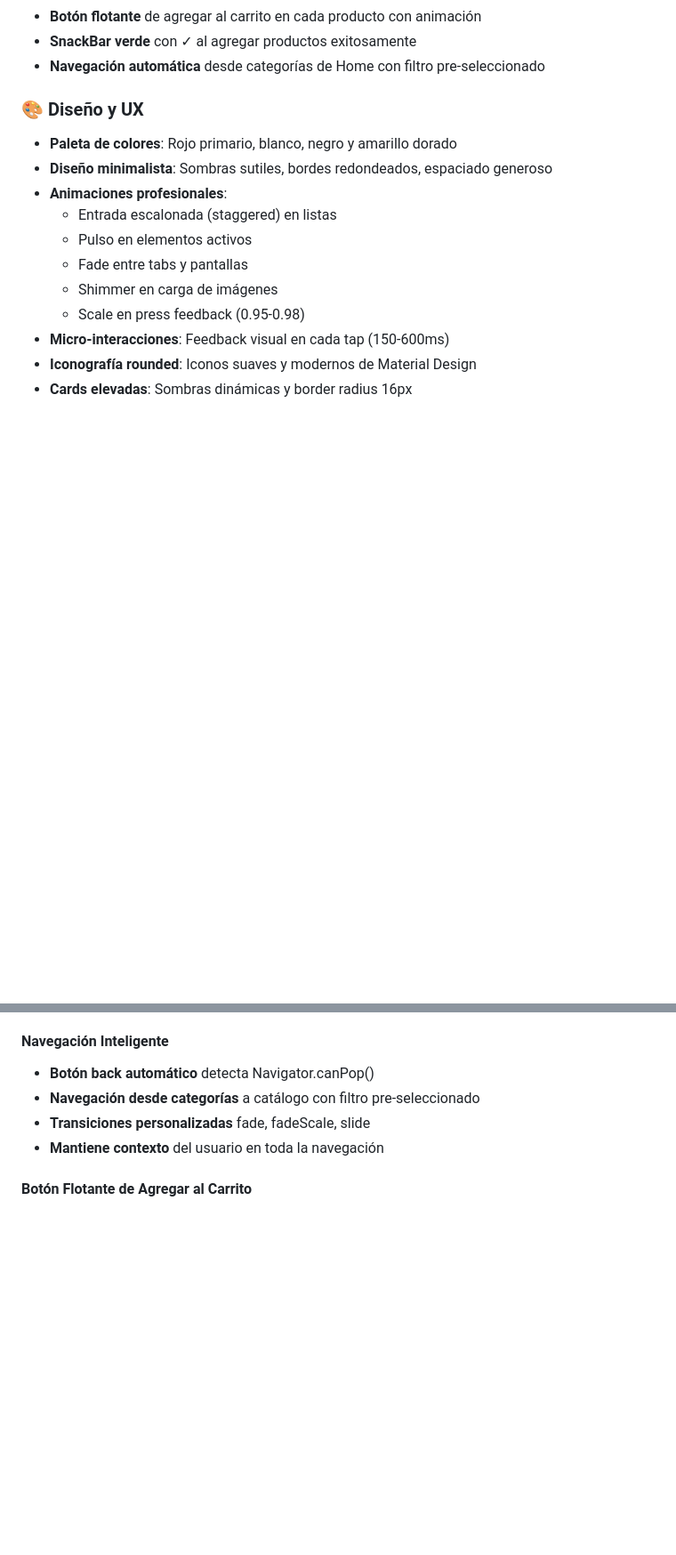
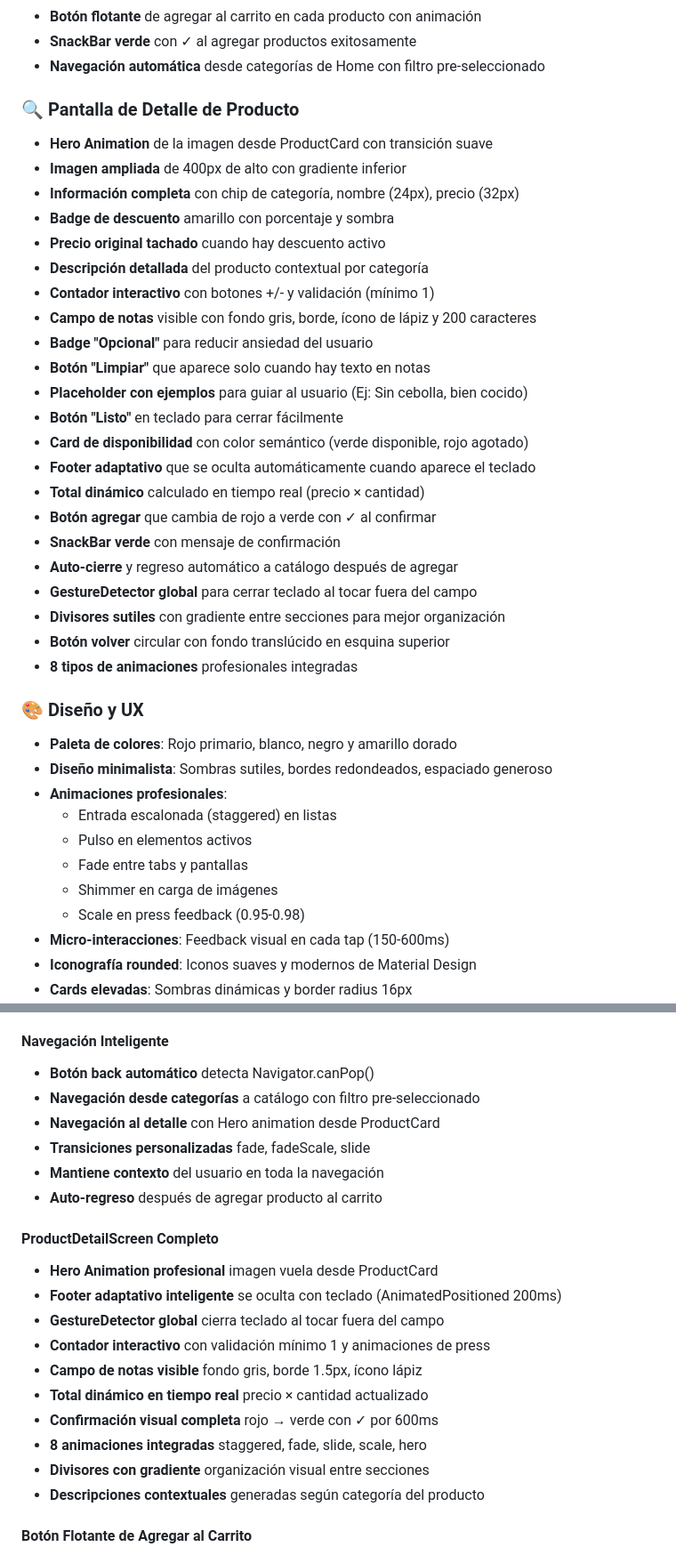
Before and after one commit to AxelMQ/tienda_app, a Markdown page: README.md, 2 parts joined by grey strips. Shown at 89% size. Rendered like a GitHub page; blank space fills up the shorter version.

Commit message:
docs: actualizar README con ProductDetailScreen y mejoras UI/UX
Nuevas secciones documentadas

- Pantalla de Detalle de Producto con 22 caracteristicas

- Hero Animation desde ProductCard

- Footer adaptativo que se oculta con teclado

- Campo de notas visible con affordance completa

- Contador interactivo con validaciones

- Total dinamico calculado en tiempo real

- 8 tipos de animaciones profesionales

Actualizaciones realizadas

- Agregada ProductDetailScreen a lista de pantallas (6 total)

- Agregado product_detail_screen.dart a estructura del proyecto

- Nueva seccion ProductDetailScreen Completo en funcionalidades avanzadas

- Actualizadas caracteristicas UI/UX destacadas con 7 nuevas features

- Documentada navegacion inteligente con auto-regreso

Caracteristicas destacadas agregadas

- Hero Animations para transiciones suaves

- Footer adaptativo responsive al teclado

- Campo de notas con fondo gris, borde e icono

- Contador intuitivo con botones mas y menos

- Total dinamico actualizado en tiempo real

- Confirmacion progresiva completa

- Divisores sutiles con gradiente

- GestureDetector global para UX mejorada

- Placeholder con ejemplos para guiar al usuario

README ahora documenta completamente todas las 6 pantallas implementadas

```diff
--- a/README.md
+++ b/README.md
@@ -52,6 +52,30 @@ Una aplicación móvil desarrollada en Flutter para una tienda de comercios masi
 - **Botón flotante** de agregar al carrito en cada producto con animación
 - **SnackBar verde** con ✓ al agregar productos exitosamente
 - **Navegación automática** desde categorías de Home con filtro pre-seleccionado
+
+### 🔍 Pantalla de Detalle de Producto
+- **Hero Animation** de la imagen desde ProductCard con transición suave
+- **Imagen ampliada** de 400px de alto con gradiente inferior
+- **Información completa** con chip de categoría, nombre (24px), precio (32px)
+- **Badge de descuento** amarillo con porcentaje y sombra
+- **Precio original tachado** cuando hay descuento activo
+- **Descripción detallada** del producto contextual por categoría
+- **Contador interactivo** con botones +/- y validación (mínimo 1)
+- **Campo de notas** visible con fondo gris, borde, ícono de lápiz y 200 caracteres
+- **Badge "Opcional"** para reducir ansiedad del usuario
+- **Botón "Limpiar"** que aparece solo cuando hay texto en notas
+- **Placeholder con ejemplos** para guiar al usuario (Ej: Sin cebolla, bien cocido)
+- **Botón "Listo"** en teclado para cerrar fácilmente
+- **Card de disponibilidad** con color semántico (verde disponible, rojo agotado)
+- **Footer adaptativo** que se oculta automáticamente cuando aparece el teclado
+- **Total dinámico** calculado en tiempo real (precio × cantidad)
+- **Botón agregar** que cambia de rojo a verde con ✓ al confirmar
+- **SnackBar verde** con mensaje de confirmación
+- **Auto-cierre** y regreso automático a catálogo después de agregar
+- **GestureDetector global** para cerrar teclado al tocar fuera del campo
+- **Divisores sutiles** con gradiente entre secciones para mejor organización
+- **Botón volver** circular con fondo translúcido en esquina superior
+- **8 tipos de animaciones** profesionales integradas
 
 ### 🎨 Diseño y UX
 - **Paleta de colores**: Rojo primario, blanco, negro y amarillo dorado
@@ -287,8 +313,22 @@ Dark Gray: #4A5568
 #### Navegación Inteligente
 - **Botón back automático** detecta Navigator.canPop()
 - **Navegación desde categorías** a catálogo con filtro pre-seleccionado
+- **Navegación al detalle** con Hero animation desde ProductCard
 - **Transiciones personalizadas** fade, fadeScale, slide
 - **Mantiene contexto** del usuario en toda la navegación
+- **Auto-regreso** después de agregar producto al carrito
+
+#### ProductDetailScreen Completo
+- **Hero Animation profesional** imagen vuela desde ProductCard
+- **Footer adaptativo inteligente** se oculta con teclado (AnimatedPositioned 200ms)
+- **GestureDetector global** cierra teclado al tocar fuera del campo
+- **Contador interactivo** con validación mínimo 1 y animaciones de press
+- **Campo de notas visible** fondo gris, borde 1.5px, ícono lápiz
+- **Total dinámico en tiempo real** precio × cantidad actualizado
+- **Confirmación visual completa** rojo → verde con ✓ por 600ms
+- **8 animaciones integradas** staggered, fade, slide, scale, hero
+- **Divisores con gradiente** organización visual entre secciones
+- **Descripciones contextuales** generadas según categoría del producto
 
 #### Botón Flotante de Agregar al Carrito
 - **Posición estratégica** en esquina superior derecha
```
Also changed, not shown: other parts of README.md (+15 -4 lines).
